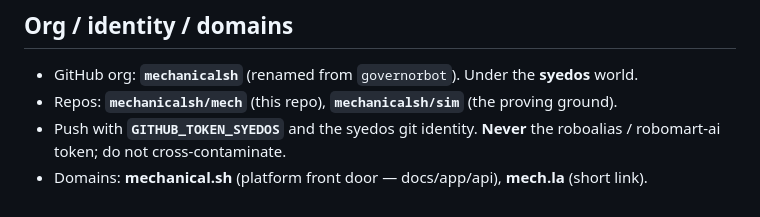
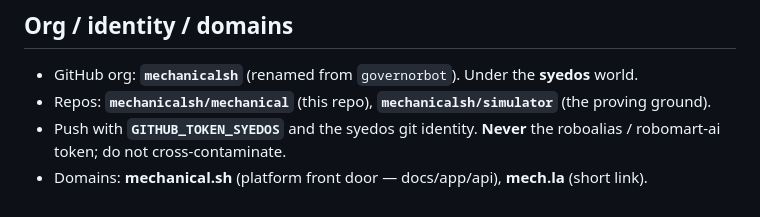
Before and after one commit to mechanicalsh/mechanical, a Markdown page: DECISIONS.md, the part around the change. Drawn GitHub-style.

```diff
--- a/DECISIONS.md
+++ b/DECISIONS.md
@@ -55,7 +55,7 @@ advantage that makes the standard race winnable.
 ## Org / identity / domains
 
 - GitHub org: **`mechanicalsh`** (renamed from `governorbot`). Under the **syedos** world.
-- Repos: **`mechanicalsh/mech`** (this repo), **`mechanicalsh/sim`** (the proving ground).
+- Repos: **`mechanicalsh/mechanical`** (this repo), **`mechanicalsh/simulator`** (the proving ground).
 - Push with **`GITHUB_TOKEN_SYEDOS`** and the syedos git identity. **Never** the
   roboalias / robomart-ai token; do not cross-contaminate.
 - Domains: **mechanical.sh** (platform front door — docs/app/api), **mech.la** (short link).
```
Also changed, not shown: CLAUDE.md (+4 -4 lines), README.md (+1 -1 lines).
